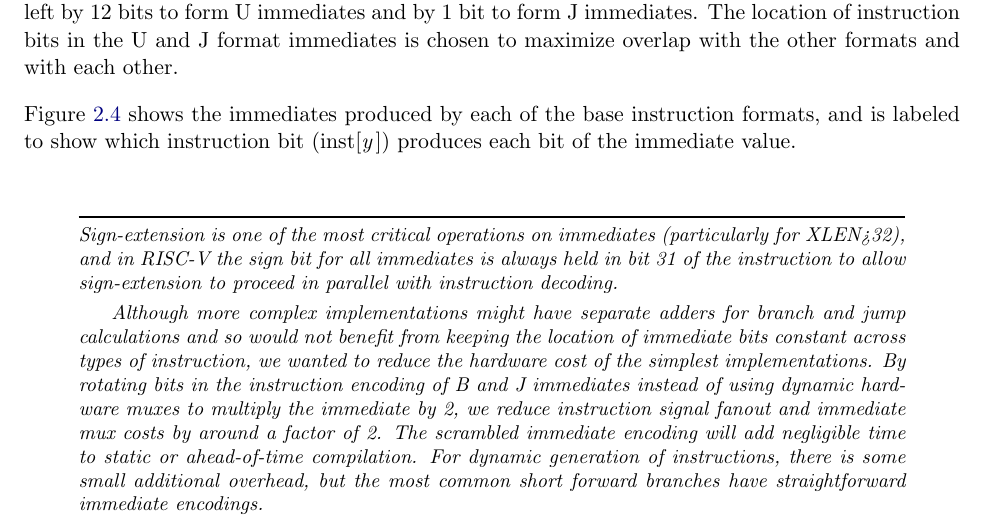
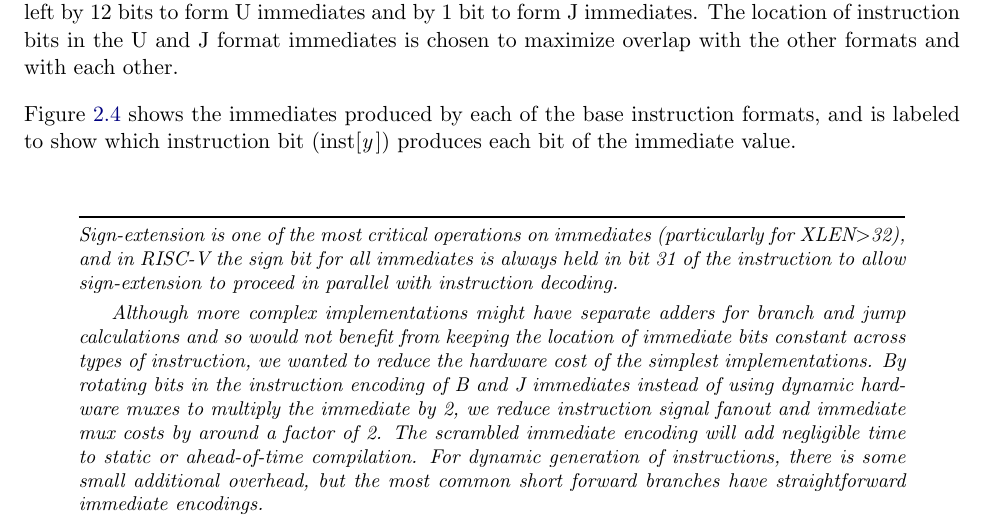
Before and after one commit to riscv/riscv-isa-manual, a LaTeX thesis (src/riscv-spec.tex, which reads src/rv32.tex): part of page 33 of 234, cut so that both start at the same text. Compiled offline with pdfLaTeX.

Commit message:
Fix typo ">" to "$>$"

```diff
--- a/src/rv32.tex
+++ b/src/rv32.tex
@@ -412,7 +412,7 @@ J-immediate \\
 
 \begin{commentary}
 Sign-extension is one of the most critical operations on immediates
-(particularly for XLEN>32), and in RISC-V the sign bit for all immediates
+(particularly for XLEN$>$32), and in RISC-V the sign bit for all immediates
 is always held in bit 31 of the instruction to allow sign-extension to
 proceed in parallel with instruction decoding.
 
```
